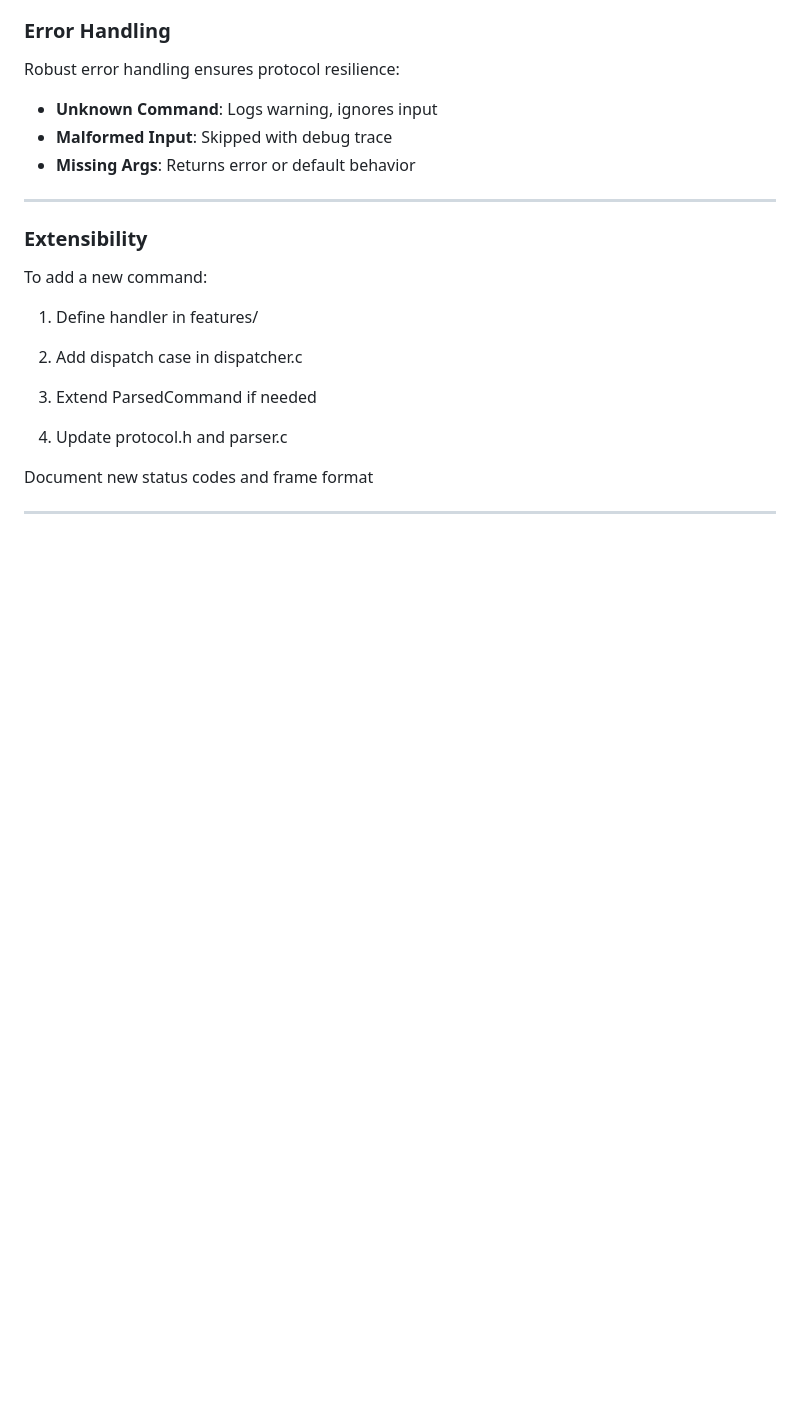
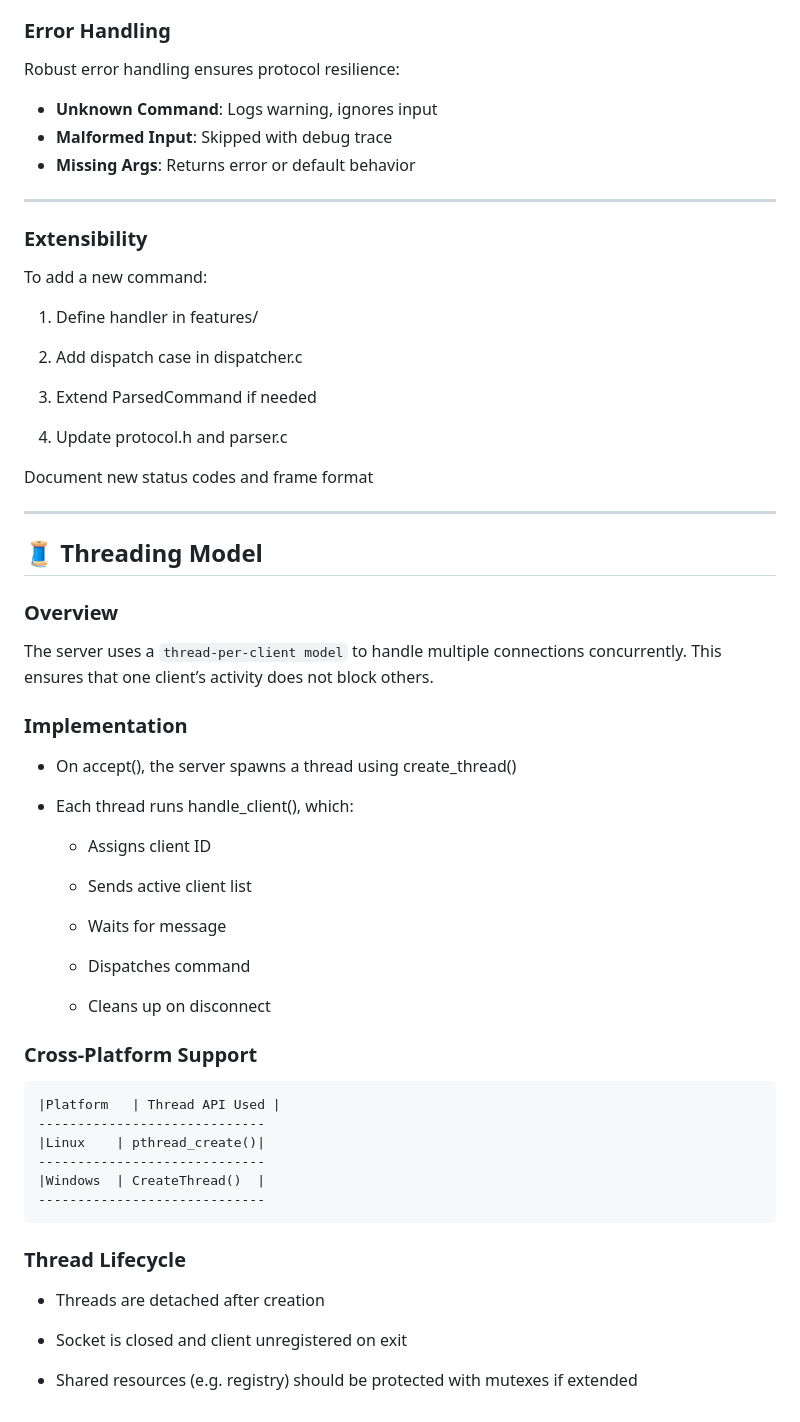
Before and after one commit to amaraoussama94/Server_Client-C-app, a Markdown page: technical_ref.md, the part around the change. Rendered like a GitHub page; blank space fills up the shorter version.

Commit message:
update code base on new  code rules

````diff
--- a/technical_ref.md
+++ b/technical_ref.md
@@ -229,3 +229,44 @@ To add a new command:
 Document new status codes and frame format
 
 ---
+
+## 🧵 Threading Model
+
+### Overview
+
+The server uses a `thread-per-client model` to handle multiple connections concurrently. This ensures that one client’s activity does not block others.
+
+###  Implementation
+
+- On accept(), the server spawns a thread using create_thread()
+
+- Each thread runs handle_client(), which:
+
+    - Assigns client ID
+
+    - Sends active client list
+
+    - Waits for message
+
+    - Dispatches command
+
+    - Cleans up on disconnect
+
+###  Cross-Platform Support
+
+```text
+|Platform	| Thread API Used |
+-----------------------------
+|Linux    |	pthread_create()|
+-----------------------------
+|Windows  |	CreateThread()  |
+-----------------------------
+```
+
+### Thread Lifecycle
+
+- Threads are detached after creation
+
+- Socket is closed and client unregistered on exit
+
+- Shared resources (e.g. registry) should be protected with mutexes if extended
````
